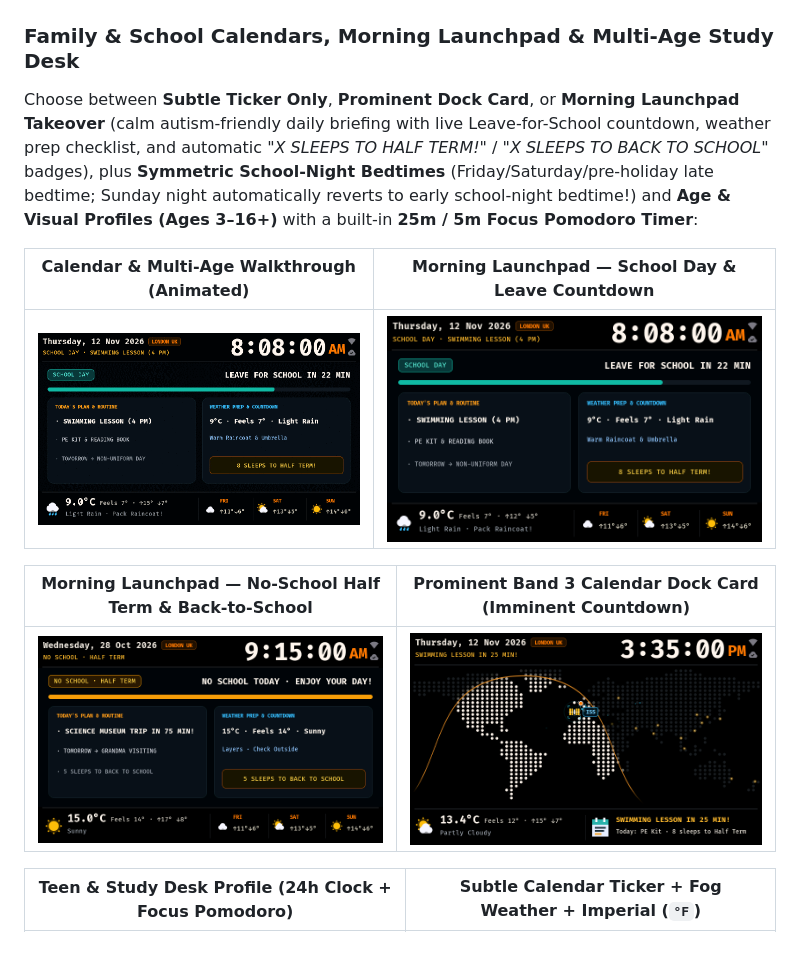
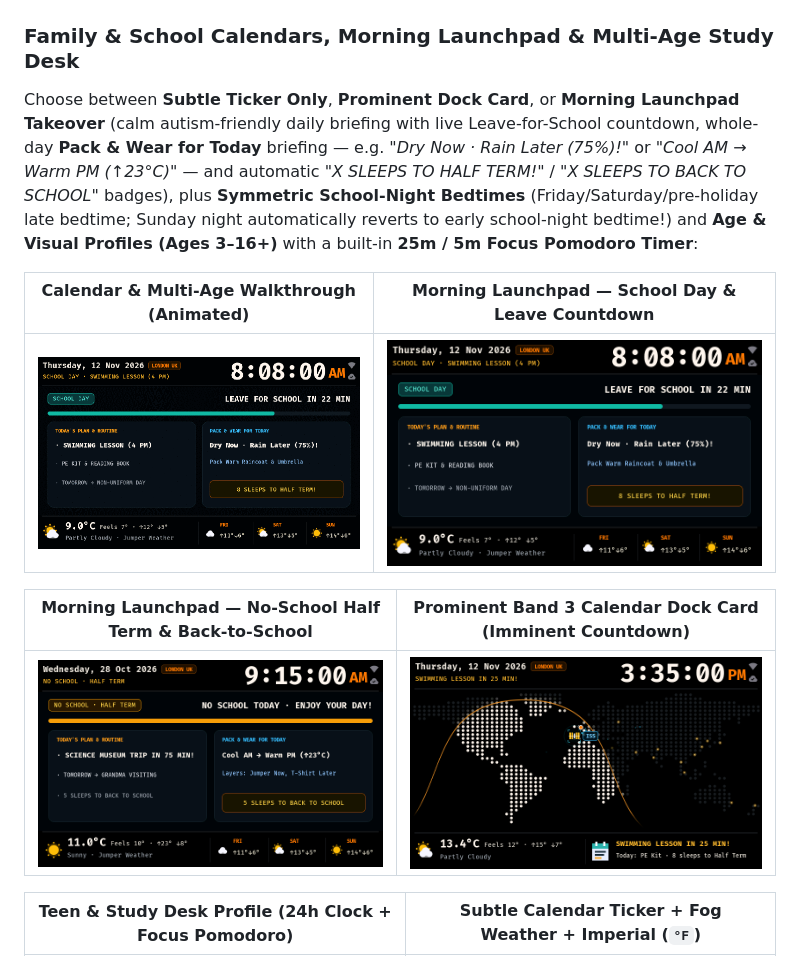
Before and after one commit to iamacarpet/esp32-world-clock, a Markdown page: README.md, the part around the change. Rendered like a GitHub page; pictures changed too: docs/media/19_calendar_morning_launchpad.png, docs/media/20_calendar_no_school_holiday.png, docs/media/video_12_calendar_morning.gif.

Commit message:
feat(v1.3.0): whole-day Pack & Wear morning briefing + configurable Launchpad start time & after-school hide delay

```diff
--- a/README.md
+++ b/README.md
@@ -33,7 +33,7 @@ Each phase can be enabled/disabled and customized independently (times, brightne
 | ![Tooth Fairy Mode](docs/media/18_tooth_fairy_winddown.png) | ![Boot Screen with Sleep-Safe Red QR Code and Unique Login](docs/media/01_boot_splash.png) |
 
 ### Family & School Calendars, Morning Launchpad & Multi-Age Study Desk
-Choose between **Subtle Ticker Only**, **Prominent Dock Card**, or **Morning Launchpad Takeover** (calm autism-friendly daily briefing with live Leave-for-School countdown, weather prep checklist, and automatic *"X SLEEPS TO HALF TERM!"* / *"X SLEEPS TO BACK TO SCHOOL"* badges), plus **Symmetric School-Night Bedtimes** (Friday/Saturday/pre-holiday late bedtime; Sunday night automatically reverts to early school-night bedtime!) and **Age & Visual Profiles (Ages 3–16+)** with a built-in **25m / 5m Focus Pomodoro Timer**:
+Choose between **Subtle Ticker Only**, **Prominent Dock Card**, or **Morning Launchpad Takeover** (calm autism-friendly daily briefing with live Leave-for-School countdown, whole-day **Pack & Wear for Today** briefing — e.g. *"Dry Now · Rain Later (75%)!"* or *"Cool AM → Warm PM (↑23°C)"* — and automatic *"X SLEEPS TO HALF TERM!"* / *"X SLEEPS TO BACK TO SCHOOL"* badges), plus **Symmetric School-Night Bedtimes** (Friday/Saturday/pre-holiday late bedtime; Sunday night automatically reverts to early school-night bedtime!) and **Age & Visual Profiles (Ages 3–16+)** with a built-in **25m / 5m Focus Pomodoro Timer**:
 
 | Calendar & Multi-Age Walkthrough (Animated) | Morning Launchpad — School Day & Leave Countdown |
 | :---: | :---: |
```
Also changed, not shown: docs/PARENT_GUIDE.md (+2 -2 lines), 10 other files.
